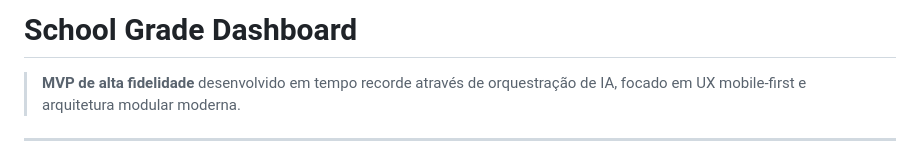
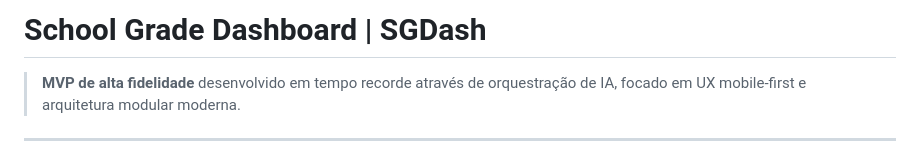
Before and after one commit to sousa7tz/school-grade-dashboard, a Markdown page: README.md, the part around the change. Drawn GitHub-style.

Commit message:
Revise README title and project description
Updated project title and description for clarity.

```diff
--- a/README.md
+++ b/README.md
@@ -1,4 +1,4 @@
-# School Grade Dashboard
+# School Grade Dashboard | SGDash
 
 > **MVP de alta fidelidade** desenvolvido em tempo recorde através de orquestração de IA, focado em UX mobile-first e arquitetura modular moderna.
 
```
